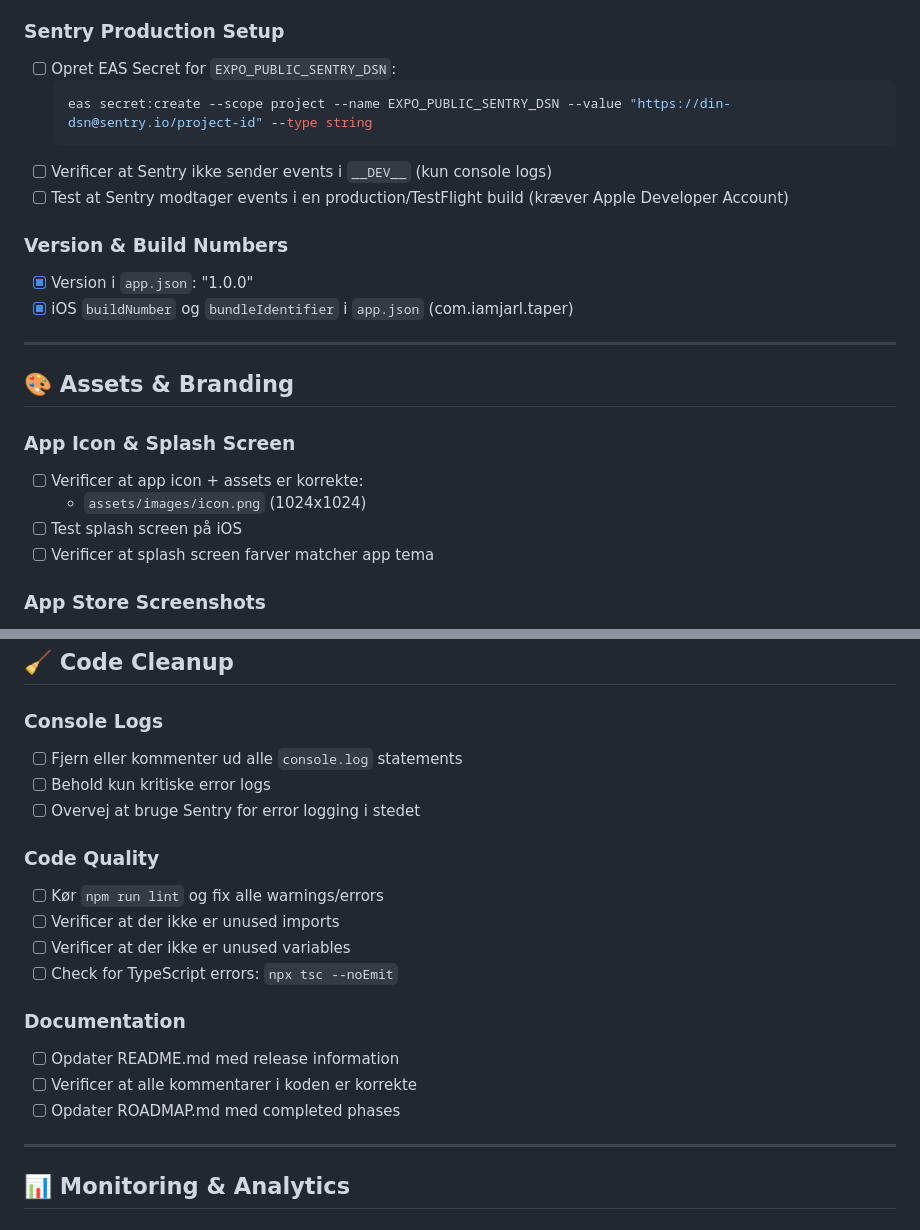
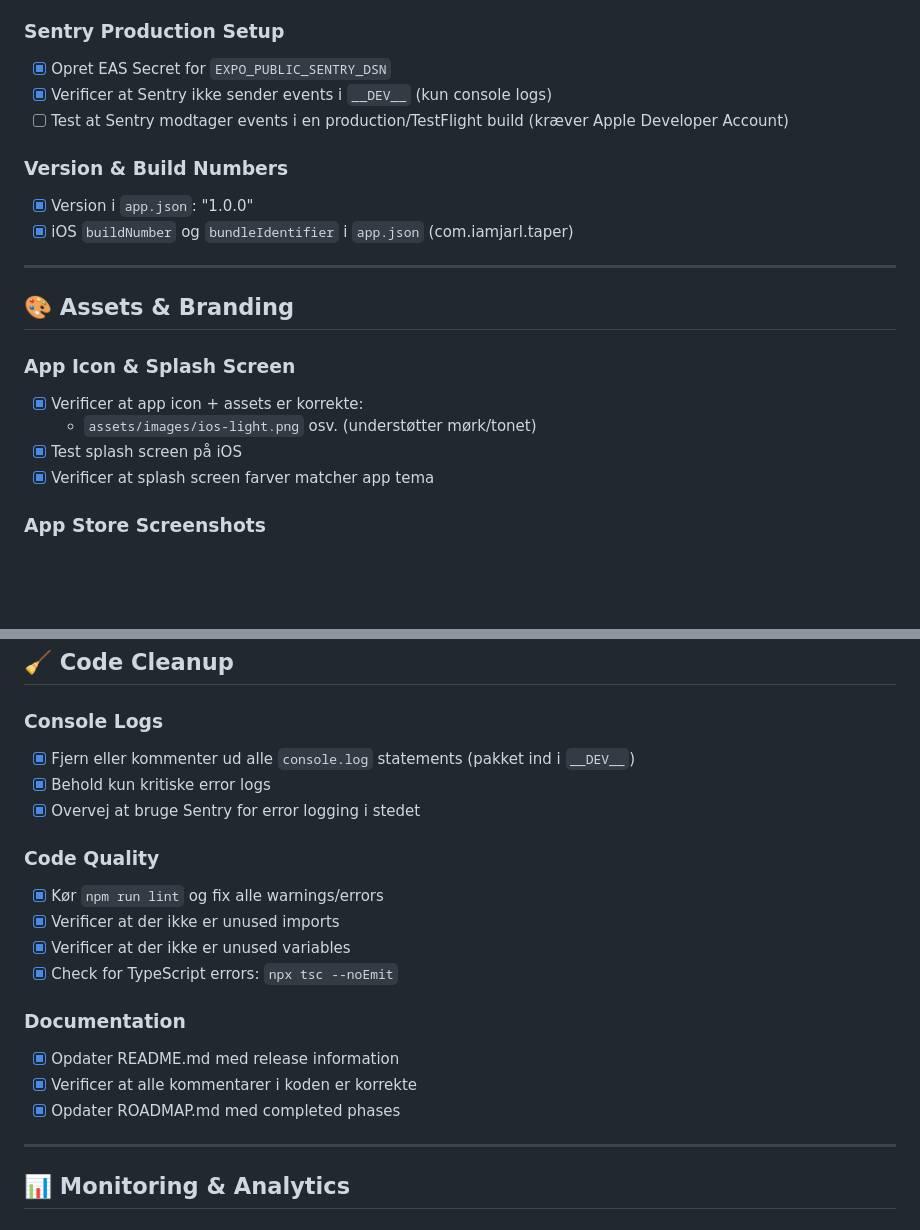
Before and after one commit to JarlLyng/wean-nicotine, a Markdown page: docs/RELEASE_CHECKLIST.md, 2 parts joined by grey strips. Rendered like a GitHub page; blank space fills up the shorter version.

Commit message:
docs: update roadmap and release checklist

````diff
--- a/docs/RELEASE_CHECKLIST.md
+++ b/docs/RELEASE_CHECKLIST.md
@@ -15,11 +15,8 @@ Android + iPad kan komme senere.
 - [ ] (Valgfrit) Første development build: `eas build --profile development --platform ios`
 
 ### Sentry Production Setup
-- [ ] Opret EAS Secret for `EXPO_PUBLIC_SENTRY_DSN`:
-  ```bash
-  eas secret:create --scope project --name EXPO_PUBLIC_SENTRY_DSN --value "https://din-dsn@sentry.io/project-id" --type string
-  ```
-- [ ] Verificer at Sentry ikke sender events i `__DEV__` (kun console logs)
+- [x] Opret EAS Secret for `EXPO_PUBLIC_SENTRY_DSN`
+- [x] Verificer at Sentry ikke sender events i `__DEV__` (kun console logs)
 - [ ] Test at Sentry modtager events i en production/TestFlight build (kræver Apple Developer Account)
 
 ### Version & Build Numbers
@@ -31,10 +28,10 @@ Android + iPad kan komme senere.
 ## 🎨 Assets & Branding
 
 ### App Icon & Splash Screen
-- [ ] Verificer at app icon + assets er korrekte:
-  - `assets/images/icon.png` (1024x1024)
-- [ ] Test splash screen på iOS
-- [ ] Verificer at splash screen farver matcher app tema
+- [x] Verificer at app icon + assets er korrekte:
+  - `assets/images/ios-light.png` osv. (understøtter mørk/tonet)
+- [x] Test splash screen på iOS
+- [x] Verificer at splash screen farver matcher app tema
 
 ### App Store Screenshots
 - [ ] Design og generer screenshots for iPhone (App Store Connect krav):
@@ -153,20 +150,20 @@ Android + iPad kan komme senere.
 ## 🧹 Code Cleanup
 
 ### Console Logs
-- [ ] Fjern eller kommenter ud alle `console.log` statements
-- [ ] Behold kun kritiske error logs
-- [ ] Overvej at bruge Sentry for error logging i stedet
+- [x] Fjern eller kommenter ud alle `console.log` statements (pakket ind i `__DEV__`)
+- [x] Behold kun kritiske error logs
+- [x] Overvej at bruge Sentry for error logging i stedet
 
 ### Code Quality
-- [ ] Kør `npm run lint` og fix alle warnings/errors
-- [ ] Verificer at der ikke er unused imports
-- [ ] Verificer at der ikke er unused variables
-- [ ] Check for TypeScript errors: `npx tsc --noEmit`
+- [x] Kør `npm run lint` og fix alle warnings/errors
+- [x] Verificer at der ikke er unused imports
+- [x] Verificer at der ikke er unused variables
+- [x] Check for TypeScript errors: `npx tsc --noEmit`
 
 ### Documentation
-- [ ] Opdater README.md med release information
-- [ ] Verificer at alle kommentarer i koden er korrekte
-- [ ] Opdater ROADMAP.md med completed phases
+- [x] Opdater README.md med release information
+- [x] Verificer at alle kommentarer i koden er korrekte
+- [x] Opdater ROADMAP.md med completed phases
 
 ---
 
````
Also changed, not shown: ROADMAP.md (+4 -4 lines).
